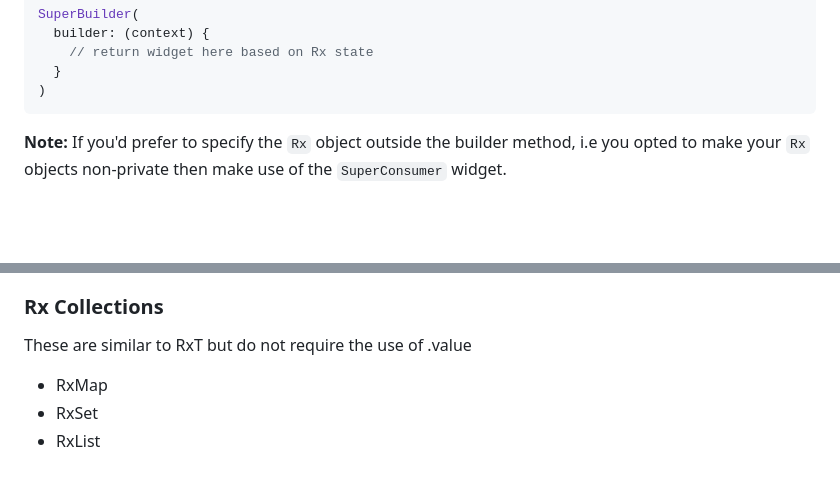
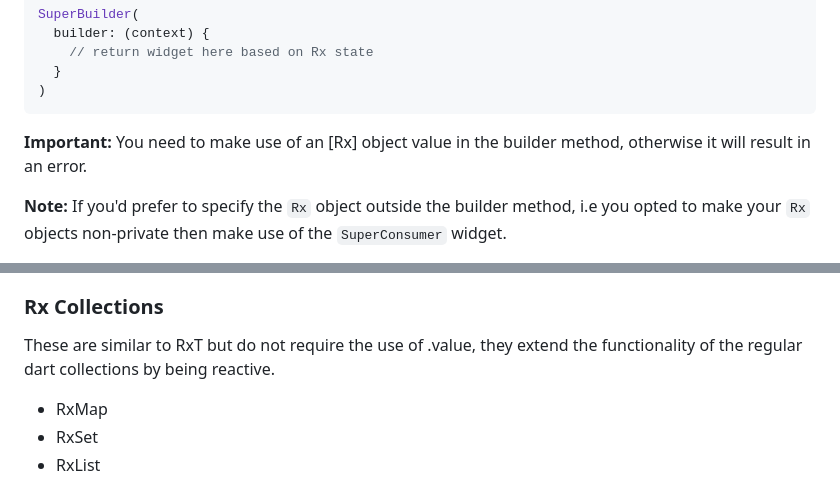
Before and after one commit to DrDejaVuNG/super, a Markdown page: README.md, 2 parts joined by grey strips. GitHub-like rendering; blank space fills up the shorter version.

````diff
--- a/README.md
+++ b/README.md
@@ -278,6 +297,7 @@ SuperBuilder(
   }
 )
 ```
+**Important:** You need to make use of an [Rx] object value in the builder method, otherwise it will result in an error.
 
 **Note:** If you'd prefer to specify the `Rx` object outside the builder method, i.e you opted to make your `Rx` objects non-private then make use of the `SuperConsumer` widget.
 
@@ -432,6 +463,6 @@ It is best used for global state i.e state used in multiple controllers but it c
 ### Rx Collections
 
-These are similar to RxT but do not require the use of .value
+These are similar to RxT but do not require the use of .value, they extend the functionality of the regular dart collections by being reactive.
 
 - RxMap
 - RxSet
````
Also changed, not shown: other parts of README.md (+73 -7 lines).
